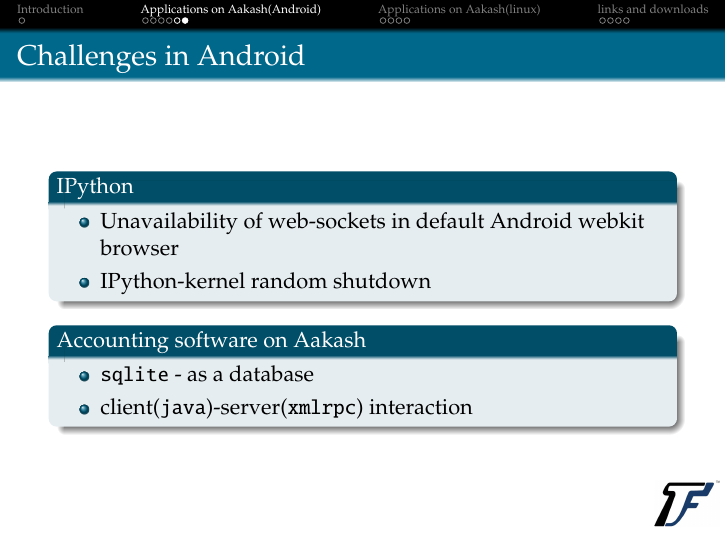
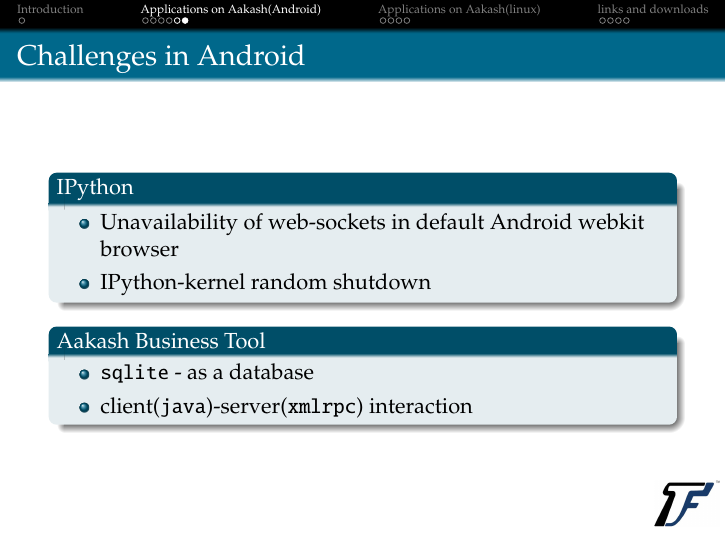
Before and after one commit to psachin/slides, LaTeX slides (techfest2013/main.tex): page 10 of 18. Compiled offline with pdfLaTeX.

Commit message:
changed accounting software -> ABT

```diff
--- a/techfest2013/main.tex
+++ b/techfest2013/main.tex
@@ -152,7 +152,7 @@
         \item IPython-kernel random shutdown
       \end{itemize}
     \end{block}
-    \begin{block}{Accounting software on Aakash}
+    \begin{block}{Aakash Business Tool}
       \begin{itemize}
         \item {\tt sqlite} - as a database
         \item client({\tt java})-server({\tt xmlrpc}) interaction
```
